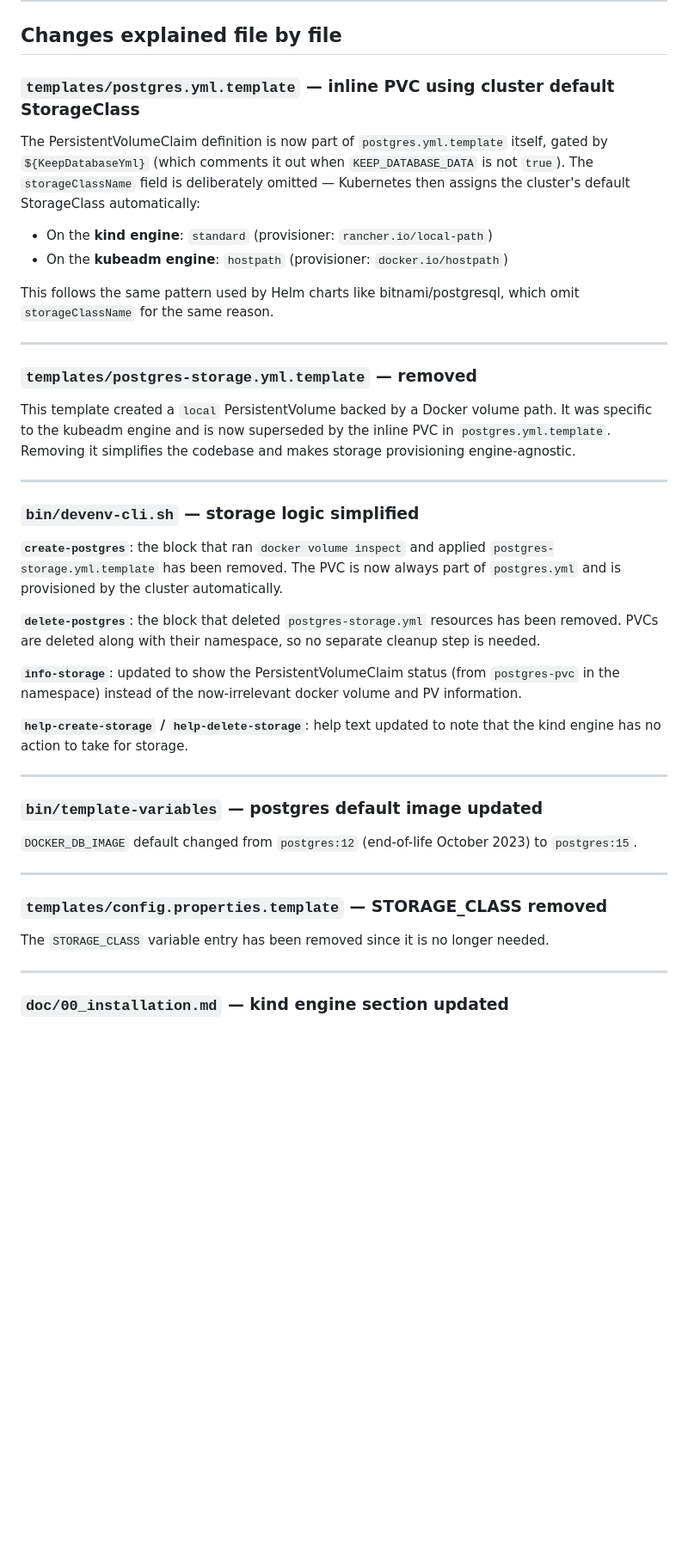
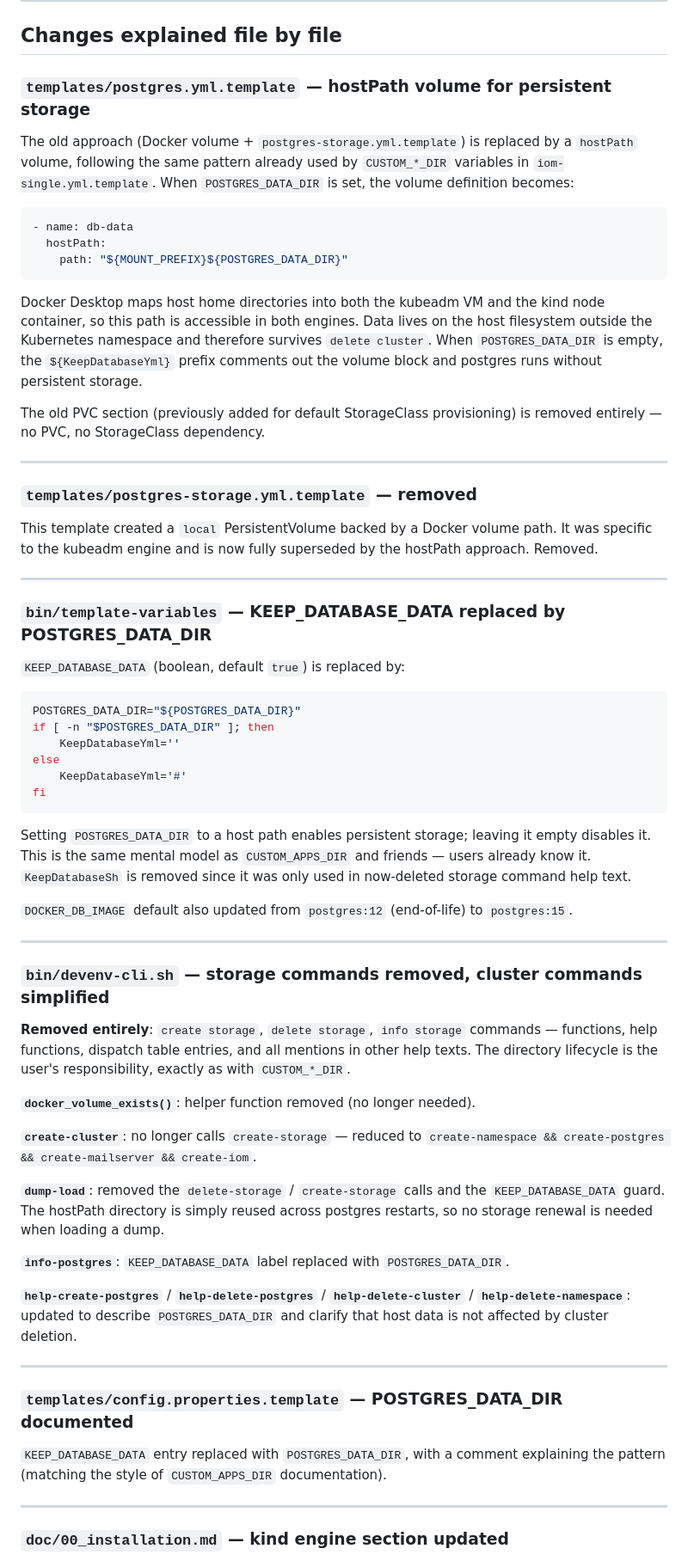
Before and after one commit to intershop/devenv-4-iom, a Markdown page: changes-117544.md, the part around one of its changes. Shown at 86% size. Drawn GitHub-style; blank space fills up the shorter version.

Commit message:
docs: update changes-117544.md to reflect hostPath storage refactor
Co-Authored-By: Claude Sonnet 4.6 <noreply@anthropic.com>

````diff
--- a/changes-117544.md
+++ b/changes-117544.md
@@ -8,44 +8,66 @@ Docker Desktop 4.40 introduced the **kind engine** as the new default for its bu
 
 ## Changes explained file by file
 
-### `templates/postgres.yml.template` — inline PVC using cluster default StorageClass
+### `templates/postgres.yml.template` — hostPath volume for persistent storage
 
-The PersistentVolumeClaim definition is now part of `postgres.yml.template` itself, gated by `${KeepDatabaseYml}` (which comments it out when `KEEP_DATABASE_DATA` is not `true`). The `storageClassName` field is deliberately omitted — Kubernetes then assigns the cluster's default StorageClass automatically:
+The old approach (Docker volume + `postgres-storage.yml.template`) is replaced by a `hostPath` volume, following the same pattern already used by `CUSTOM_*_DIR` variables in `iom-single.yml.template`. When `POSTGRES_DATA_DIR` is set, the volume definition becomes:
 
-- On the **kind engine**: `standard` (provisioner: `rancher.io/local-path`)
-- On the **kubeadm engine**: `hostpath` (provisioner: `docker.io/hostpath`)
+```yaml
+- name: db-data
+  hostPath:
+    path: "${MOUNT_PREFIX}${POSTGRES_DATA_DIR}"
+```
 
-This follows the same pattern used by Helm charts like bitnami/postgresql, which omit `storageClassName` for the same reason.
+Docker Desktop maps host home directories into both the kubeadm VM and the kind node container, so this path is accessible in both engines. Data lives on the host filesystem outside the Kubernetes namespace and therefore survives `delete cluster`. When `POSTGRES_DATA_DIR` is empty, the `${KeepDatabaseYml}` prefix comments out the volume block and postgres runs without persistent storage.
+
+The old PVC section (previously added for default StorageClass provisioning) is removed entirely — no PVC, no StorageClass dependency.
 
 ---
 
 ### `templates/postgres-storage.yml.template` — removed
 
-This template created a `local` PersistentVolume backed by a Docker volume path. It was specific to the kubeadm engine and is now superseded by the inline PVC in `postgres.yml.template`. Removing it simplifies the codebase and makes storage provisioning engine-agnostic.
+This template created a `local` PersistentVolume backed by a Docker volume path. It was specific to the kubeadm engine and is now fully superseded by the hostPath approach. Removed.
 
 ---
 
-### `bin/devenv-cli.sh` — storage logic simplified
+### `bin/template-variables` — KEEP_DATABASE_DATA replaced by POSTGRES_DATA_DIR
 
-**`create-postgres`**: the block that ran `docker volume inspect` and applied `postgres-storage.yml.template` has been removed. The PVC is now always part of `postgres.yml` and is provisioned by the cluster automatically.
+`KEEP_DATABASE_DATA` (boolean, default `true`) is replaced by:
 
-**`delete-postgres`**: the block that deleted `postgres-storage.yml` resources has been removed. PVCs are deleted along with their namespace, so no separate cleanup step is needed.
+```bash
+POSTGRES_DATA_DIR="${POSTGRES_DATA_DIR}"
+if [ -n "$POSTGRES_DATA_DIR" ]; then
+    KeepDatabaseYml=''
+else
+    KeepDatabaseYml='#'
+fi
+```
 
-**`info-storage`**: updated to show the PersistentVolumeClaim status (from `postgres-pvc` in the namespace) instead of the now-irrelevant docker volume and PV information.
+Setting `POSTGRES_DATA_DIR` to a host path enables persistent storage; leaving it empty disables it. This is the same mental model as `CUSTOM_APPS_DIR` and friends — users already know it. `KeepDatabaseSh` is removed since it was only used in now-deleted storage command help text.
 
-**`help-create-storage` / `help-delete-storage`**: help text updated to note that the kind engine has no action to take for storage.
+`DOCKER_DB_IMAGE` default also updated from `postgres:12` (end-of-life) to `postgres:15`.
 
 ---
 
-### `bin/template-variables` — postgres default image updated
+### `bin/devenv-cli.sh` — storage commands removed, cluster commands simplified
 
-`DOCKER_DB_IMAGE` default changed from `postgres:12` (end-of-life October 2023) to `postgres:15`.
+**Removed entirely**: `create storage`, `delete storage`, `info storage` commands — functions, help functions, dispatch table entries, and all mentions in other help texts. The directory lifecycle is the user's responsibility, exactly as with `CUSTOM_*_DIR`.
+
+**`docker_volume_exists()`**: helper function removed (no longer needed).
+
+**`create-cluster`**: no longer calls `create-storage` — reduced to `create-namespace && create-postgres && create-mailserver && create-iom`.
+
+**`dump-load`**: removed the `delete-storage` / `create-storage` calls and the `KEEP_DATABASE_DATA` guard. The hostPath directory is simply reused across postgres restarts, so no storage renewal is needed when loading a dump.
+
+**`info-postgres`**: `KEEP_DATABASE_DATA` label replaced with `POSTGRES_DATA_DIR`.
+
+**`help-create-postgres`** / **`help-delete-postgres`** / **`help-delete-cluster`** / **`help-delete-namespace`**: updated to describe `POSTGRES_DATA_DIR` and clarify that host data is not affected by cluster deletion.
 
 ---
 
-### `templates/config.properties.template` — STORAGE_CLASS removed
+### `templates/config.properties.template` — POSTGRES_DATA_DIR documented
 
-The `STORAGE_CLASS` variable entry has been removed since it is no longer needed.
+`KEEP_DATABASE_DATA` entry replaced with `POSTGRES_DATA_DIR`, with a comment explaining the pattern (matching the style of `CUSTOM_APPS_DIR` documentation).
 
 ---
 
````
Also changed, not shown: other parts of changes-117544.md (+14 -9 lines).
